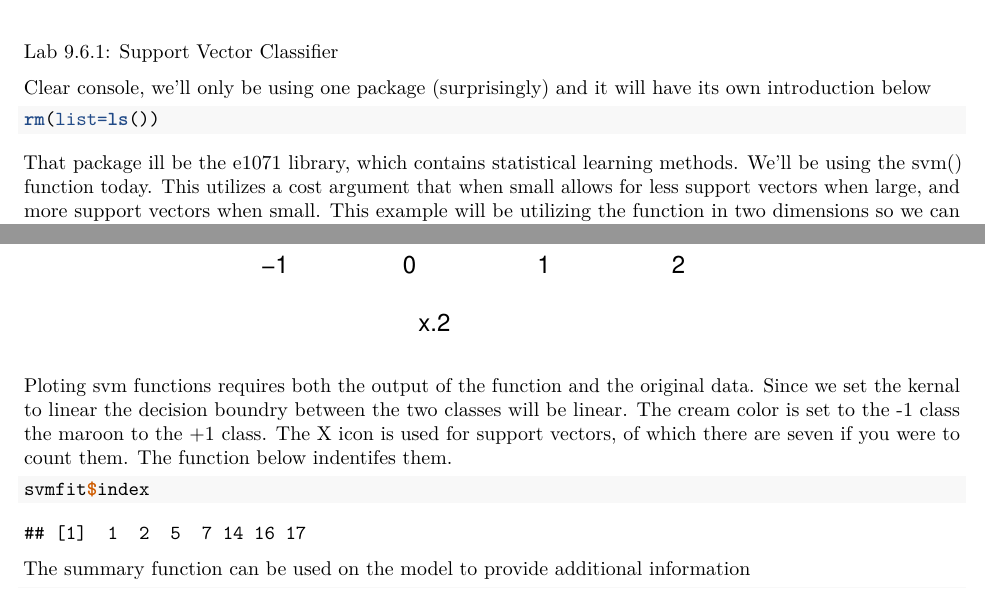
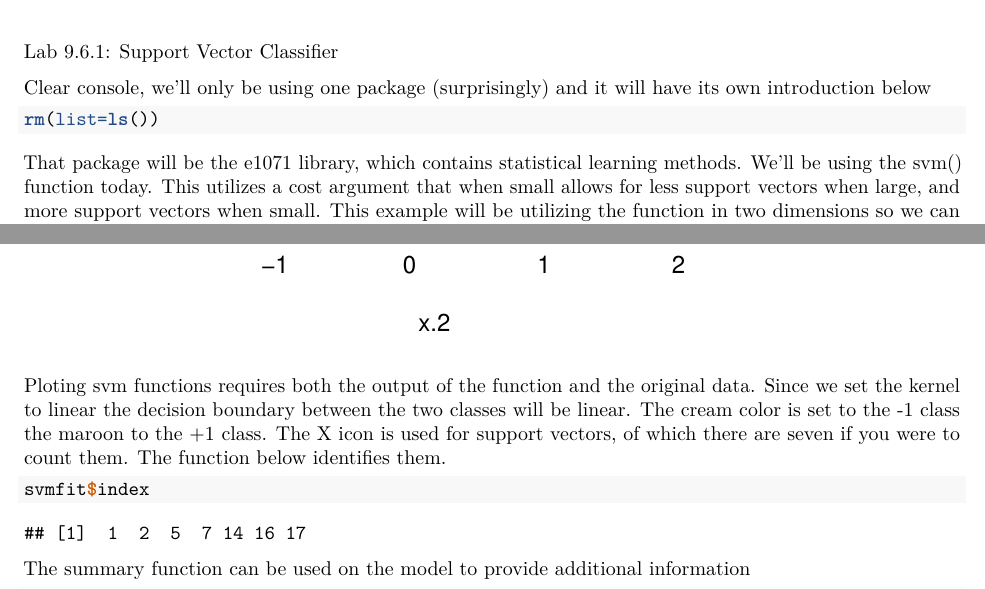
Before and after one commit to karndt2021/Team16-ML2-Presentation, an R Markdown document (Group16Lab9.6.1.Rmd): two parts of pages 1 and 2 of 5, joined at a grey line, cut so that both start at the same text. Rendered offline with R 4.5, knitr and Pandoc, then LaTeX, with nearby package versions.

Commit message:
Add files via upload

````diff
--- a/Group16Lab9.6.1.Rmd
+++ b/Group16Lab9.6.1.Rmd
@@ -17,7 +17,7 @@ its own introduction below
 ```{r}
 rm(list=ls())
 ```
-That package ill be the e1071 library, which contains statistical learning
+That package will be the e1071 library, which contains statistical learning
 methods.  We'll be using the svm() function today. This utilizes a cost
 argument that when small allows for less support vectors when large, and more
 support vectors when small.  This example
@@ -49,10 +49,10 @@ plot our model.
 plot(svmfit, dat)
 ```
 Ploting svm functions requires both the output of the function and the original
-data.  Since we set the kernal to linear the decision boundry between the two
+data.  Since we set the kernel to linear the decision boundary between the two
 classes will be linear. The cream color is set to the -1 class the maroon to the
 +1 class.  The X icon is used for support vectors, of which there are seven if
-you were to count them.  The function below indentifes them.
+you were to count them.  The function below identifies them.
 
 ```{r}
 svmfit$index
````
